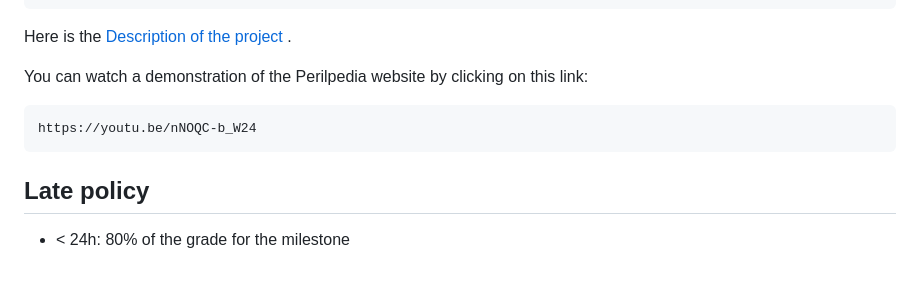
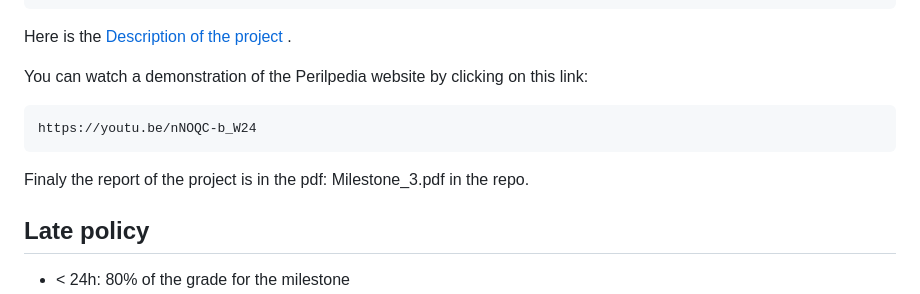
Before and after one commit to com-480-data-visualization/The-PLP, a Markdown page: README.md, the part around the change. Drawn GitHub-style; blank space fills up the shorter version.

````diff
--- a/README.md
+++ b/README.md
@@ -73,6 +73,8 @@ You can watch a demonstration of the Perilpedia website by clicking on this link
 https://youtu.be/nNOQC-b_W24
 ```
 
+Finaly the report of the project is in the pdf: Milestone_3.pdf in the repo.
+
 ## Late policy
 
 - < 24h: 80% of the grade for the milestone
````
